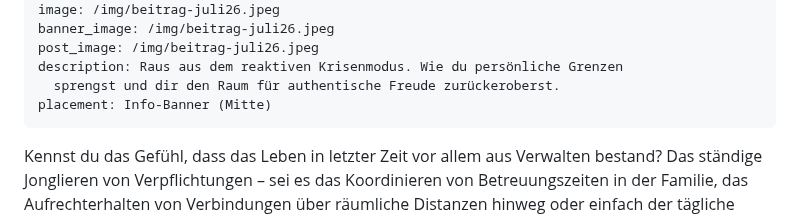
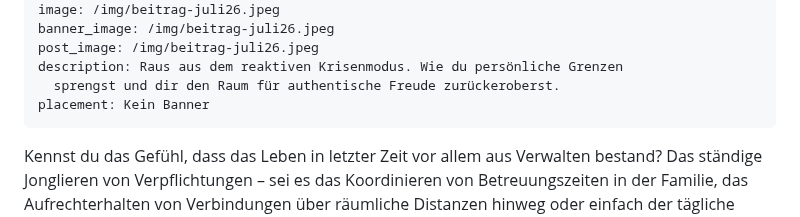
Before and after one commit to chreever/zeitqualitaet, a Markdown page: posts/zeit-größer-zu-denken-dein-weg-zu-mehr-lebensfreude.md, the part around the change. Rendered like a GitHub page.

Commit message:
Update Beiträge “zeit-größer-zu-denken-dein-weg-zu-mehr-lebensfreude”

```diff
--- a/posts/zeit-größer-zu-denken-dein-weg-zu-mehr-lebensfreude.md
+++ b/posts/zeit-größer-zu-denken-dein-weg-zu-mehr-lebensfreude.md
@@ -8,7 +8,7 @@ banner_image: /img/beitrag-juli26.jpeg
 post_image: /img/beitrag-juli26.jpeg
 description: Raus aus dem reaktiven Krisenmodus. Wie du persönliche Grenzen
   sprengst und dir den Raum für authentische Freude zurückeroberst.
-placement: Info-Banner (Mitte)
+placement: Kein Banner
 ---
 
 Kennst du das Gefühl, dass das Leben in letzter Zeit vor allem aus Verwalten bestand? Das ständige Jonglieren von Verpflichtungen – sei es das Koordinieren von Betreuungszeiten in der Familie, das Aufrechterhalten von Verbindungen über räumliche Distanzen hinweg oder einfach der tägliche Spagat zwischen Pflicht und noch mehr Pflicht. Wir haben uns oft klein gemacht, nur um zu funktionieren und das System am Laufen zu halten. Doch systemisch betrachtet dreht sich der Wind gerade spürbar.
```
